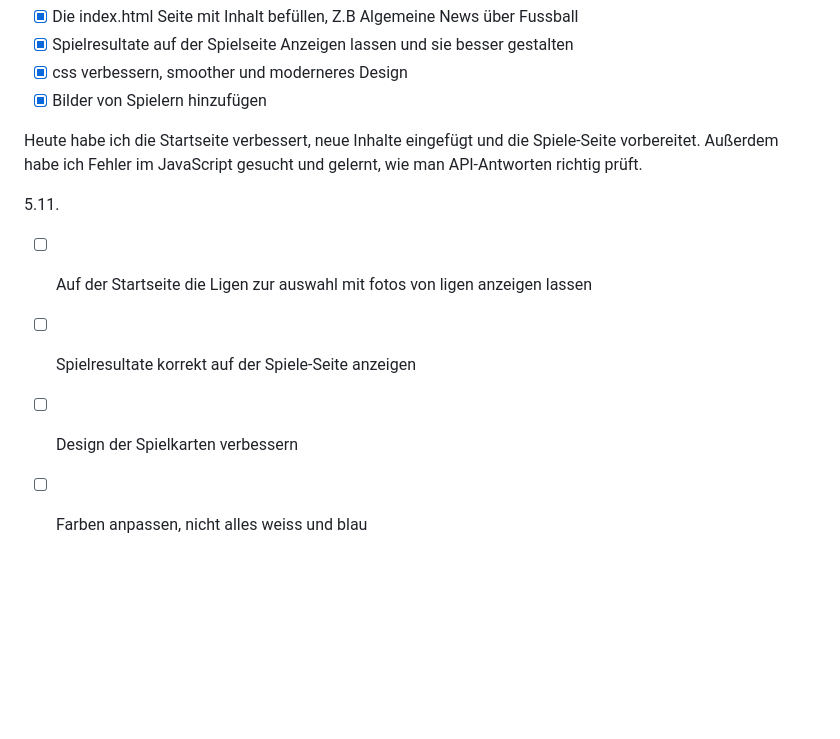
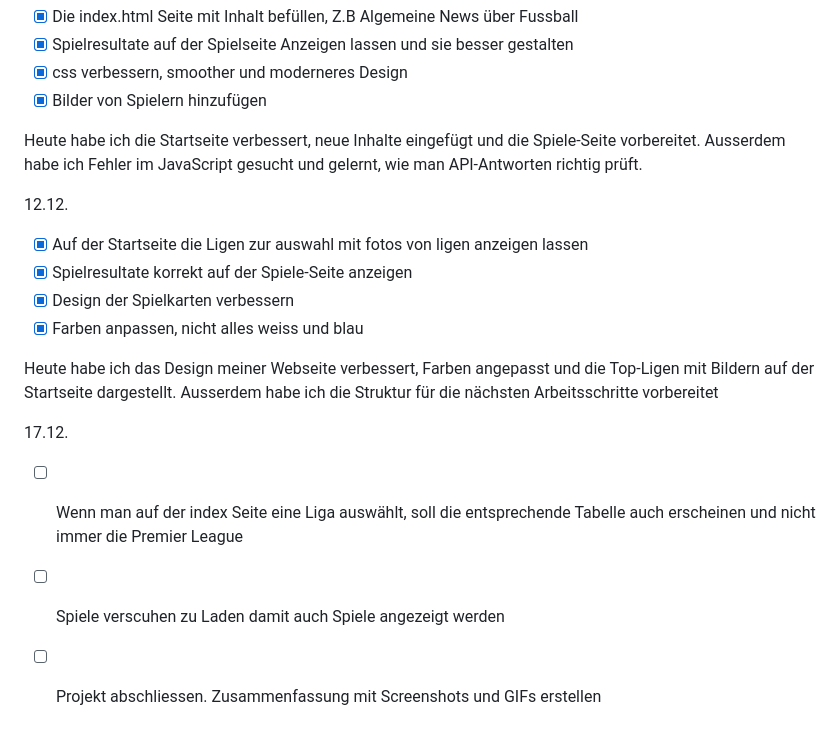
Before and after one commit to FaRuK296/Lern-Periode-7, a Markdown page: readme.md, the part around the change. Rendered like a GitHub page; blank space fills up the shorter version.

```diff
--- a/readme.md
+++ b/readme.md
@@ -62,10 +62,17 @@ Heute habe ich versucht live Daten aus den Fusball-Tabellen zu laden. Ich wollte
 - [x] css verbessern, smoother und moderneres Design
 - [x] Bilder von Spielern hinzufügen
 
-Heute habe ich die Startseite verbessert, neue Inhalte eingefügt und die Spiele-Seite vorbereitet. Außerdem habe ich Fehler im JavaScript gesucht und gelernt, wie man API-Antworten richtig prüft.
+Heute habe ich die Startseite verbessert, neue Inhalte eingefügt und die Spiele-Seite vorbereitet. Ausserdem habe ich Fehler im JavaScript gesucht und gelernt, wie man API-Antworten richtig prüft.
 
-5.11.
-- [ ] Auf der Startseite die Ligen zur auswahl mit fotos von ligen anzeigen lassen
-- [ ] Spielresultate korrekt auf der Spiele-Seite anzeigen
-- [ ] Design der Spielkarten verbessern
-- [ ] Farben anpassen, nicht alles weiss und blau
+12.12.
+- [x] Auf der Startseite die Ligen zur auswahl mit fotos von ligen anzeigen lassen
+- [x] Spielresultate korrekt auf der Spiele-Seite anzeigen
+- [x] Design der Spielkarten verbessern
+- [x] Farben anpassen, nicht alles weiss und blau
+
+Heute habe ich das Design meiner Webseite verbessert, Farben angepasst und die Top-Ligen mit Bildern auf der Startseite dargestellt. Ausserdem habe ich die Struktur für die nächsten Arbeitsschritte vorbereitet
+
+17.12.
+- [ ] Wenn man auf der index Seite eine Liga auswählt, soll die entsprechende Tabelle auch erscheinen und nicht immer die Premier League
+- [ ] Spiele verscuhen zu Laden damit auch Spiele angezeigt werden
+- [ ] Projekt abschliessen. Zusammenfassung mit Screenshots und GIFs erstellen
```
